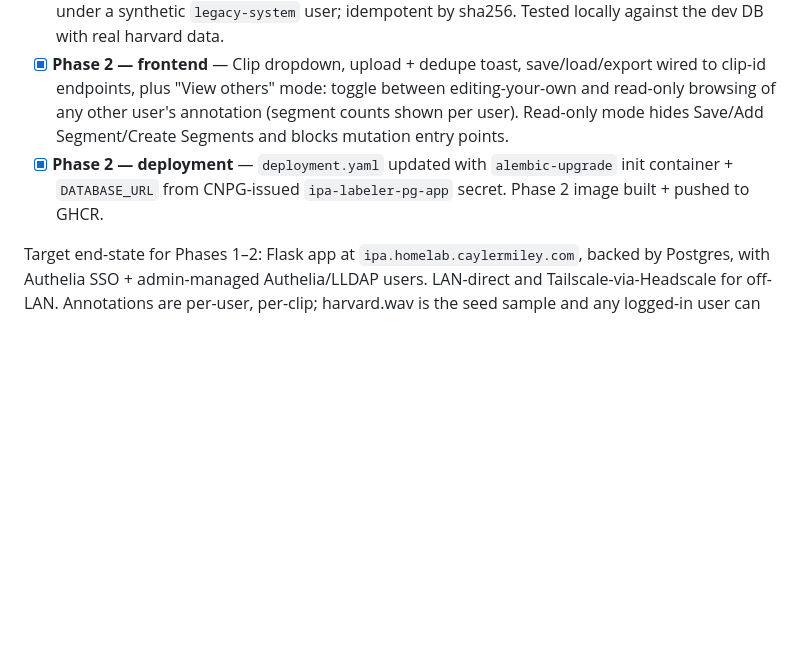
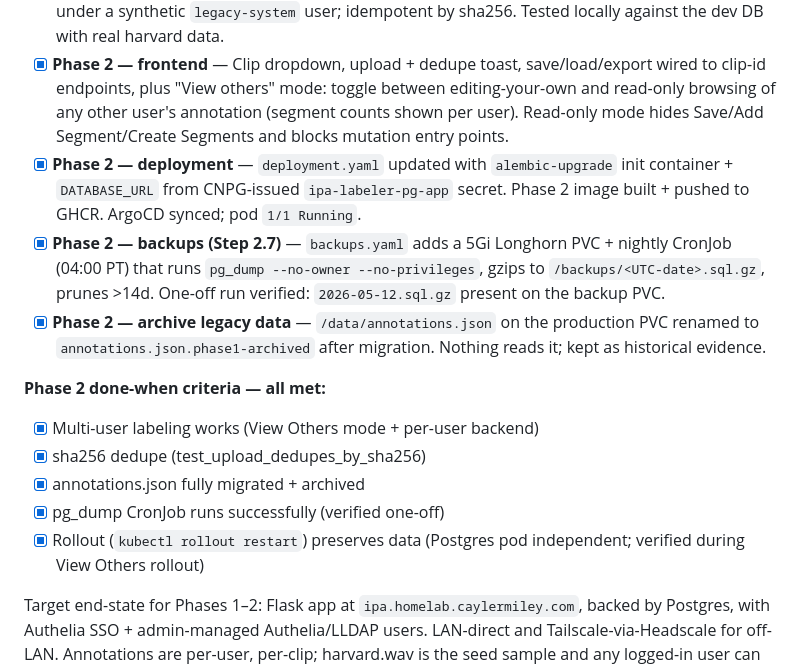
Before and after one commit to cmiley/ipa-labeler, a Markdown page: ROADMAP.md, the part around the change. Drawn GitHub-style; blank space fills up the shorter version.

Commit message:
docs: Phase 2 fully complete (backups + archive)
Co-Authored-By: Claude Opus 4.7 <noreply@anthropic.com>

```diff
--- a/ROADMAP.md
+++ b/ROADMAP.md
@@ -14,7 +14,16 @@ Status legend: `[ ]` not started · `[~]` in progress · `[x]` done
 - [x] **Phase 2 — backend** — CNPG `ipa-labeler-pg` Cluster provisioned (10Gi Longhorn). SQLAlchemy 2.0 + Alembic 0001 schema (users / audio_clips / annotations JSONB). New blueprints `/api/clips` (list/get/upload/audio + sha256 dedupe + mutagen probe) and `/api/clips/<id>/annotations` (per-user GET/PUT, `user=me|all`). `/api/me` + per-user export. 13 pytest tests all green.
 - [x] **Phase 2 — migration script** — `scripts/migrate_from_json.py` ingests legacy `annotations.json` under a synthetic `legacy-system` user; idempotent by sha256. Tested locally against the dev DB with real harvard data.
 - [x] **Phase 2 — frontend** — Clip dropdown, upload + dedupe toast, save/load/export wired to clip-id endpoints, plus "View others" mode: toggle between editing-your-own and read-only browsing of any other user's annotation (segment counts shown per user). Read-only mode hides Save/Add Segment/Create Segments and blocks mutation entry points.
-- [x] **Phase 2 — deployment** — `deployment.yaml` updated with `alembic-upgrade` init container + `DATABASE_URL` from CNPG-issued `ipa-labeler-pg-app` secret. Phase 2 image built + pushed to GHCR.
+- [x] **Phase 2 — deployment** — `deployment.yaml` updated with `alembic-upgrade` init container + `DATABASE_URL` from CNPG-issued `ipa-labeler-pg-app` secret. Phase 2 image built + pushed to GHCR. ArgoCD synced; pod `1/1 Running`.
+- [x] **Phase 2 — backups (Step 2.7)** — `backups.yaml` adds a 5Gi Longhorn PVC + nightly CronJob (04:00 PT) that runs `pg_dump --no-owner --no-privileges`, gzips to `/backups/<UTC-date>.sql.gz`, prunes >14d. One-off run verified: `2026-05-12.sql.gz` present on the backup PVC.
+- [x] **Phase 2 — archive legacy data** — `/data/annotations.json` on the production PVC renamed to `annotations.json.phase1-archived` after migration. Nothing reads it; kept as historical evidence.
+
+**Phase 2 done-when criteria — all met:**
+- [x] Multi-user labeling works (View Others mode + per-user backend)
+- [x] sha256 dedupe (test_upload_dedupes_by_sha256)
+- [x] annotations.json fully migrated + archived
+- [x] pg_dump CronJob runs successfully (verified one-off)
+- [x] Rollout (`kubectl rollout restart`) preserves data (Postgres pod independent; verified during View Others rollout)
 
 Target end-state for Phases 1–2: Flask app at `ipa.homelab.caylermiley.com`, backed by Postgres, with Authelia SSO + admin-managed Authelia/LLDAP users. LAN-direct and Tailscale-via-Headscale for off-LAN. Annotations are per-user, per-clip; harvard.wav is the seed sample and any logged-in user can label any clip in the database.
 
```
